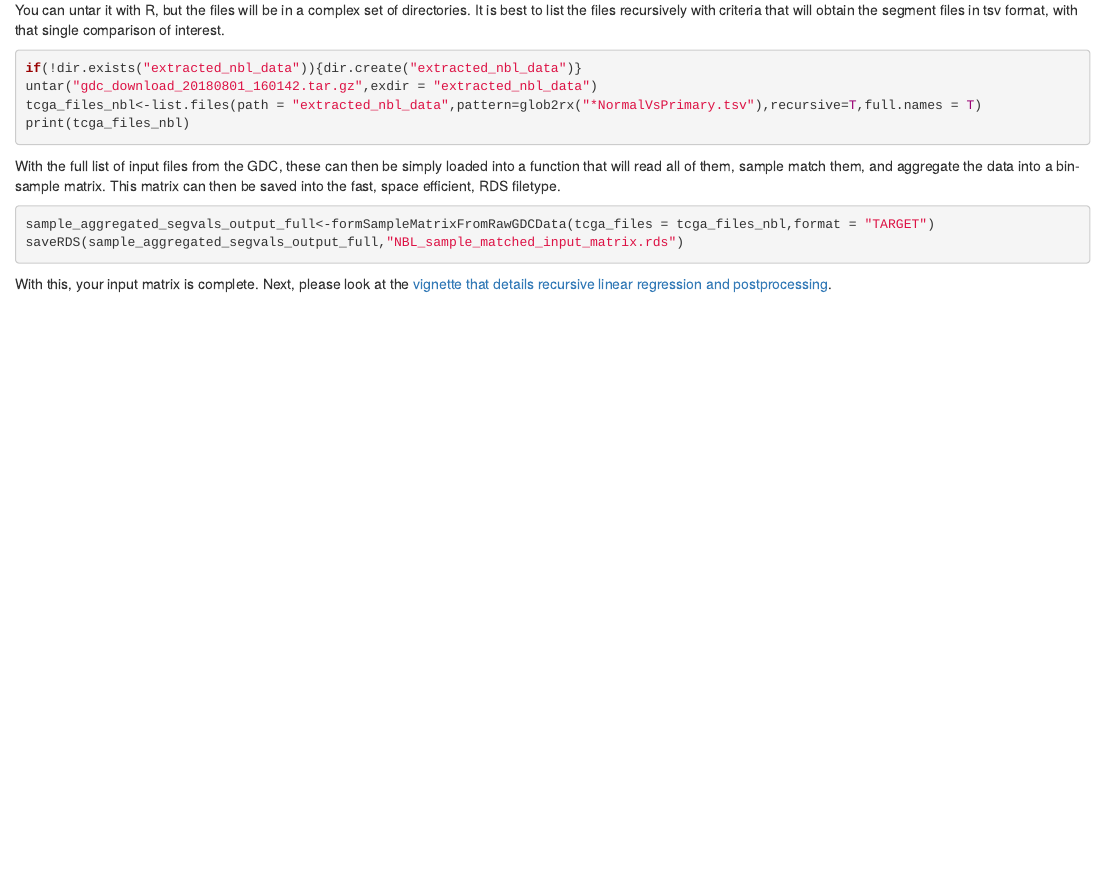
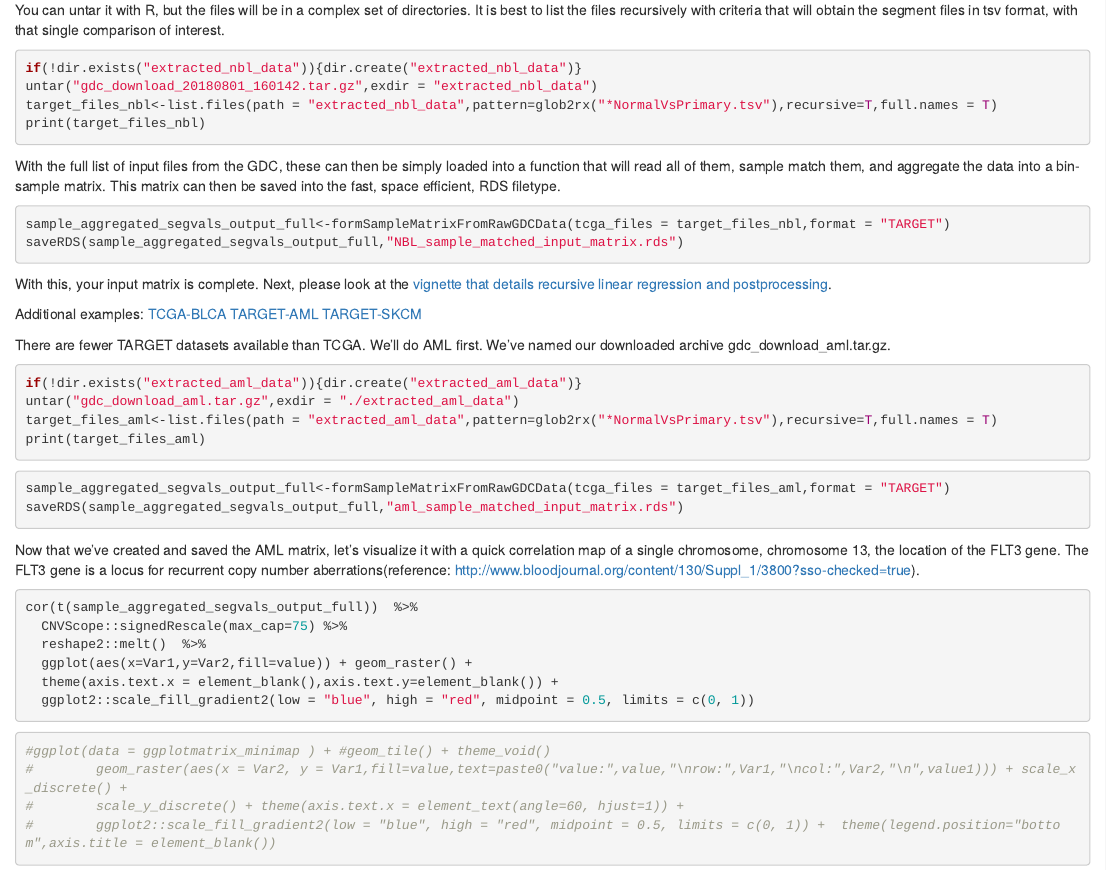
Before and after one commit to jamesdalg/CNVScope, an R Markdown document (vignettes/create_input_matrix.Rmd): the page in a window 1100 px wide, from 1460 px down. Rendered offline with R 4.5, knitr and Pandoc, with nearby package versions; code that draws random numbers runs with fixed seeds of ours.

Commit message:
changes to help make formSampleMatrix work, NEWS, etc.

````diff
--- a/vignettes/create_input_matrix.Rmd
+++ b/vignettes/create_input_matrix.Rmd
@@ -45,18 +45,53 @@ On the cart page, click download, then cart. It will be downloaded as a tar.gz a
 
 You can untar it with R, but the files will be in a complex set of directories. It is best to list the files recursively
 with criteria that will obtain the segment files in tsv format, with that single comparison of interest.
-```{r,eval=F,echo=T}
+```{r nbl_files,eval=F,echo=T}
 if(!dir.exists("extracted_nbl_data")){dir.create("extracted_nbl_data")}
 untar("gdc_download_20180801_160142.tar.gz",exdir = "extracted_nbl_data")
-tcga_files_nbl<-list.files(path = "extracted_nbl_data",pattern=glob2rx("*NormalVsPrimary.tsv"),recursive=T,full.names = T)
-print(tcga_files_nbl)
+target_files_nbl<-list.files(path = "extracted_nbl_data",pattern=glob2rx("*NormalVsPrimary.tsv"),recursive=T,full.names = T)
+print(target_files_nbl)
 
 ```
 With the full list of input files from the GDC, these can then be simply loaded into a function that will read all of them, sample match them, and aggregate the data into a bin-sample matrix. This matrix can then be saved into the fast, space efficient, RDS filetype.
 ```{r,eval=F,echo=T}
-sample_aggregated_segvals_output_full<-formSampleMatrixFromRawGDCData(tcga_files = tcga_files_nbl,format = "TARGET")
+sample_aggregated_segvals_output_full<-formSampleMatrixFromRawGDCData(tcga_files = target_files_nbl,format = "TARGET")
 saveRDS(sample_aggregated_segvals_output_full,"NBL_sample_matched_input_matrix.rds")
 
 ```
 
 With this, your input matrix is complete. Next, please look at the [vignette that details recursive linear regression and postprocessing](https://cran.r-project.org/web/packages/CNVScope/vignettes/create_output_matrix.html).
+
+Additional examples:
+[TCGA-BLCA](https://portal.gdc.cancer.gov/legacy-archive/search/f?filters=%7B%22op%22:%22and%22,%22content%22:%5B%7B%22op%22:%22in%22,%22content%22:%7B%22field%22:%22files.data_category%22,%22value%22:%5B%22Copy%20number%20variation%22%5D%7D%7D,%7B%22op%22:%22in%22,%22content%22:%7B%22field%22:%22files.experimental_strategy%22,%22value%22:%5B%22WGS%22%5D%7D%7D,%7B%22op%22:%22in%22,%22content%22:%7B%22field%22:%22files.access%22,%22value%22:%5B%22open%22%5D%7D%7D,%7B%22op%22:%22in%22,%22content%22:%7B%22field%22:%22cases.project.project_id%22,%22value%22:%5B%22TCGA-BLCA%22%5D%7D%7D%5D%7D&pagination=%7B%22files%22:%7B%22from%22:0,%22size%22:100,%22sort%22:%22cases.project.project_id:asc%22%7D%7D)
+[TARGET-AML](https://portal.gdc.cancer.gov/legacy-archive/search/f?filters=%7B%22op%22:%22and%22,%22content%22:%5B%7B%22op%22:%22in%22,%22content%22:%7B%22field%22:%22files.data_category%22,%22value%22:%5B%22Copy%20number%20variation%22%5D%7D%7D,%7B%22op%22:%22in%22,%22content%22:%7B%22field%22:%22files.experimental_strategy%22,%22value%22:%5B%22WGS%22%5D%7D%7D,%7B%22op%22:%22in%22,%22content%22:%7B%22field%22:%22files.access%22,%22value%22:%5B%22open%22%5D%7D%7D,%7B%22op%22:%22in%22,%22content%22:%7B%22field%22:%22cases.project.project_id%22,%22value%22:%5B%22TARGET-AML%22%5D%7D%7D%5D%7D&pagination=%7B%22files%22:%7B%22from%22:0,%22size%22:100,%22sort%22:%22cases.project.project_id:asc%22%7D%7D)
+[TARGET-SKCM](https://portal.gdc.cancer.gov/legacy-archive/search/f?filters=%7B%22op%22:%22and%22,%22content%22:%5B%7B%22op%22:%22in%22,%22content%22:%7B%22field%22:%22files.data_category%22,%22value%22:%5B%22Copy%20number%20variation%22%5D%7D%7D,%7B%22op%22:%22in%22,%22content%22:%7B%22field%22:%22files.experimental_strategy%22,%22value%22:%5B%22WGS%22%5D%7D%7D,%7B%22op%22:%22in%22,%22content%22:%7B%22field%22:%22files.access%22,%22value%22:%5B%22open%22%5D%7D%7D,%7B%22op%22:%22in%22,%22content%22:%7B%22field%22:%22cases.project.project_id%22,%22value%22:%5B%22TCGA-SKCM%22%5D%7D%7D%5D%7D&pagination=%7B%22files%22:%7B%22from%22:0,%22size%22:100,%22sort%22:%22cases.project.project_id:asc%22%7D%7D)
+
+There are fewer TARGET datasets available than TCGA. We'll do AML first. We've named our downloaded archive gdc_download_aml.tar.gz.
+
+```{r aml_files,eval=F,echo=T}
+if(!dir.exists("extracted_aml_data")){dir.create("extracted_aml_data")}
+untar("gdc_download_aml.tar.gz",exdir = "./extracted_aml_data")
+target_files_aml<-list.files(path = "extracted_aml_data",pattern=glob2rx("*NormalVsPrimary.tsv"),recursive=T,full.names = T)
+print(target_files_aml)
+```
+
+```{r,eval=F,echo=T}
+sample_aggregated_segvals_output_full<-formSampleMatrixFromRawGDCData(tcga_files = target_files_aml,format = "TARGET")
+saveRDS(sample_aggregated_segvals_output_full,"aml_sample_matched_input_matrix.rds")
+```
+
+Now that we've created and saved the AML matrix, let's visualize it with a quick correlation map of a single chromosome, chromosome 13, the location of the FLT3 gene. The FLT3 gene is a locus for recurrent copy number aberrations(reference: http://www.bloodjournal.org/content/130/Suppl_1/3800?sso-checked=true).
+```{r aml_plots, eval=F,echo=T}
+cor(t(sample_aggregated_segvals_output_full))  %>%
+  CNVScope::signedRescale(max_cap=75) %>%
+  reshape2::melt()  %>%
+  ggplot(aes(x=Var1,y=Var2,fill=value)) + geom_raster() +
+  theme(axis.text.x = element_blank(),axis.text.y=element_blank()) +
+  ggplot2::scale_fill_gradient2(low = "blue", high = "red", midpoint = 0.5, limits = c(0, 1))
+```
+```{r eval=F}
+#ggplot(data = ggplotmatrix_minimap ) + #geom_tile() + theme_void()
+#        geom_raster(aes(x = Var2, y = Var1,fill=value,text=paste0("value:",value,"\nrow:",Var1,"\ncol:",Var2,"\n",value1))) + scale_x_discrete() +
+#        scale_y_discrete() + theme(axis.text.x = element_text(angle=60, hjust=1)) +
+#        ggplot2::scale_fill_gradient2(low = "blue", high = "red", midpoint = 0.5, limits = c(0, 1)) +  theme(legend.position="bottom",axis.title = element_blank())
+```
````
Also changed, not shown: NEWS.md (added, +8 -0 lines), R/formSampleMatrixFromRawGDCData.R (+1 -1 lines), 2 other files.
